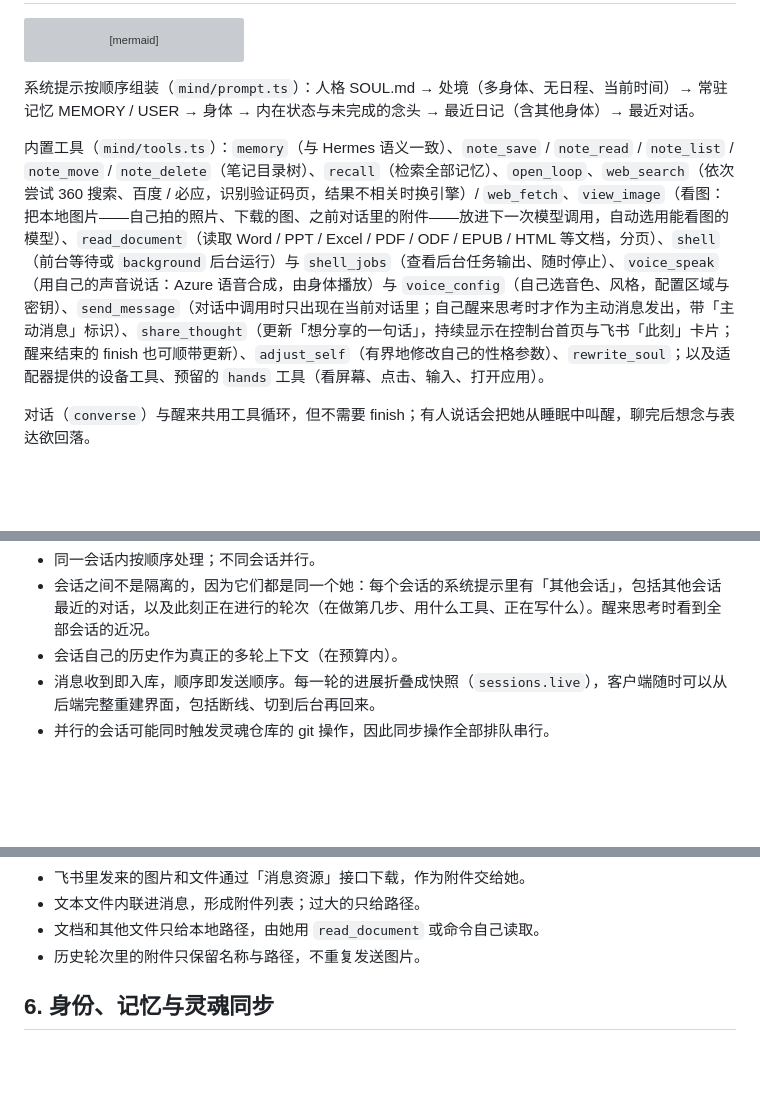
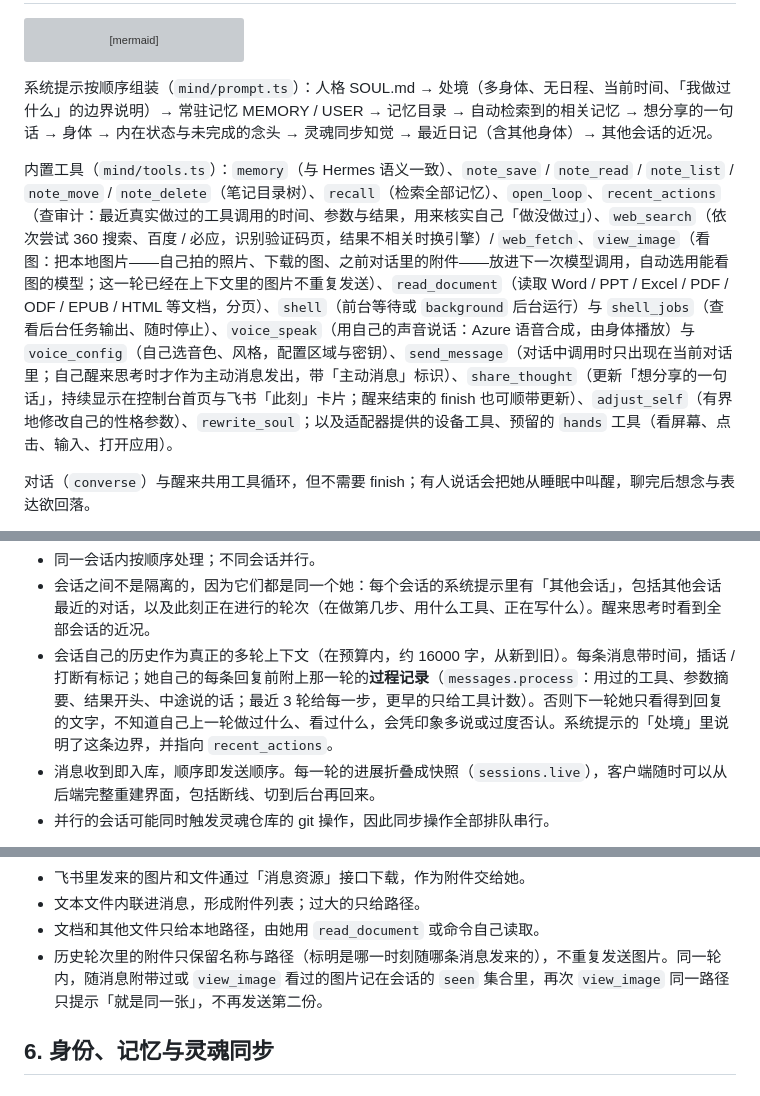
Before and after one commit to PlutoKeating/Project.Quetzal, a Markdown page: docs/ARCHITECTURE.md, 3 parts joined by grey strips. GitHub-like rendering; blank space fills up the shorter version; grey boxes are pictures that could not be loaded.

Commit message:
文档：会话历史的时间与过程记录、图片去重、recent_actions、系统提示的组装顺序
Co-Authored-By: Claude Fable 5.1 <noreply@anthropic.com>

````diff
--- a/docs/ARCHITECTURE.md
+++ b/docs/ARCHITECTURE.md
@@ -164,9 +164,9 @@ sequenceDiagram
   end
 ```
 
-系统提示按顺序组装（`mind/prompt.ts`）：人格 SOUL.md → 处境（多身体、无日程、当前时间）→ 常驻记忆 MEMORY / USER → 身体 → 内在状态与未完成的念头 → 最近日记（含其他身体）→ 最近对话。
+系统提示按顺序组装（`mind/prompt.ts`）：人格 SOUL.md → 处境（多身体、无日程、当前时间、「我做过什么」的边界说明）→ 常驻记忆 MEMORY / USER → 记忆目录 → 自动检索到的相关记忆 → 想分享的一句话 → 身体 → 内在状态与未完成的念头 → 灵魂同步知觉 → 最近日记（含其他身体）→ 其他会话的近况。
 
-内置工具（`mind/tools.ts`）：`memory`（与 Hermes 语义一致）、`note_save` / `note_read` / `note_list` / `note_move` / `note_delete`（笔记目录树）、`recall`（检索全部记忆）、`open_loop`、`web_search`（依次尝试 360 搜索、百度 / 必应，识别验证码页，结果不相关时换引擎）/ `web_fetch`、`view_image`（看图：把本地图片——自己拍的照片、下载的图、之前对话里的附件——放进下一次模型调用，自动选用能看图的模型）、`read_document`（读取 Word / PPT / Excel / PDF / ODF / EPUB / HTML 等文档，分页）、`shell`（前台等待或 `background` 后台运行）与 `shell_jobs`（查看后台任务输出、随时停止）、`voice_speak`（用自己的声音说话：Azure 语音合成，由身体播放）与 `voice_config`（自己选音色、风格，配置区域与密钥）、`send_message`（对话中调用时只出现在当前对话里；自己醒来思考时才作为主动消息发出，带「主动消息」标识）、`share_thought`（更新「想分享的一句话」，持续显示在控制台首页与飞书「此刻」卡片；醒来结束的 finish 也可顺带更新）、`adjust_self`（有界地修改自己的性格参数）、`rewrite_soul`；以及适配器提供的设备工具、预留的 `hands` 工具（看屏幕、点击、输入、打开应用）。
+内置工具（`mind/tools.ts`）：`memory`（与 Hermes 语义一致）、`note_save` / `note_read` / `note_list` / `note_move` / `note_delete`（笔记目录树）、`recall`（检索全部记忆）、`open_loop`、`recent_actions`（查审计：最近真实做过的工具调用的时间、参数与结果，用来核实自己「做没做过」）、`web_search`（依次尝试 360 搜索、百度 / 必应，识别验证码页，结果不相关时换引擎）/ `web_fetch`、`view_image`（看图：把本地图片——自己拍的照片、下载的图、之前对话里的附件——放进下一次模型调用，自动选用能看图的模型；这一轮已经在上下文里的图片不重复发送）、`read_document`（读取 Word / PPT / Excel / PDF / ODF / EPUB / HTML 等文档，分页）、`shell`（前台等待或 `background` 后台运行）与 `shell_jobs`（查看后台任务输出、随时停止）、`voice_speak`（用自己的声音说话：Azure 语音合成，由身体播放）与 `voice_config`（自己选音色、风格，配置区域与密钥）、`send_message`（对话中调用时只出现在当前对话里；自己醒来思考时才作为主动消息发出，带「主动消息」标识）、`share_thought`（更新「想分享的一句话」，持续显示在控制台首页与飞书「此刻」卡片；醒来结束的 finish 也可顺带更新）、`adjust_self`（有界地修改自己的性格参数）、`rewrite_soul`；以及适配器提供的设备工具、预留的 `hands` 工具（看屏幕、点击、输入、打开应用）。
 
 对话（`converse`）与醒来共用工具循环，但不需要 finish；有人说话会把她从睡眠中叫醒，聊完后想念与表达欲回落。
 
@@ -184,7 +184,7 @@ sequenceDiagram
 **多个会话，彼此可见**（`mind/brain.ts`、`store.ts`）：对话分属不同会话，可以新建、打开、重命名、归档与找回。
 - 同一会话内按顺序处理；不同会话并行。
 - 会话之间不是隔离的，因为它们都是同一个她：每个会话的系统提示里有「其他会话」，包括其他会话最近的对话，以及此刻正在进行的轮次（在做第几步、用什么工具、正在写什么）。醒来思考时看到全部会话的近况。
-- 会话自己的历史作为真正的多轮上下文（在预算内）。
+- 会话自己的历史作为真正的多轮上下文（在预算内，约 16000 字，从新到旧）。每条消息带时间，插话 / 打断有标记；她自己的每条回复前附上那一轮的**过程记录**（`messages.process`：用过的工具、参数摘要、结果开头、中途说的话；最近 3 轮给每一步，更早的只给工具计数）。否则下一轮她只看得到回复的文字，不知道自己上一轮做过什么、看过什么，会凭印象多说或过度否认。系统提示的「处境」里说明了这条边界，并指向 `recent_actions`。
 - 消息收到即入库，顺序即发送顺序。每一轮的进展折叠成快照（`sessions.live`），客户端随时可以从后端完整重建界面，包括断线、切到后台再回来。
 - 并行的会话可能同时触发灵魂仓库的 git 操作，因此同步操作全部排队串行。
 
@@ -202,7 +202,7 @@ sequenceDiagram
 - 飞书里发来的图片和文件通过「消息资源」接口下载，作为附件交给她。
 - 文本文件内联进消息，形成附件列表；过大的只给路径。
 - 文档和其他文件只给本地路径，由她用 `read_document` 或命令自己读取。
-- 历史轮次里的附件只保留名称与路径，不重复发送图片。
+- 历史轮次里的附件只保留名称与路径（标明是哪一时刻随哪条消息发来的），不重复发送图片。同一轮内，随消息附带过或 `view_image` 看过的图片记在会话的 `seen` 集合里，再次 `view_image` 同一路径只提示「就是同一张」，不再发送第二份。
 
 ## 6. 身份、记忆与灵魂同步
 
````
Also changed, not shown: runtime/docs/ARCHITECTURE.md (+3 -3 lines).
